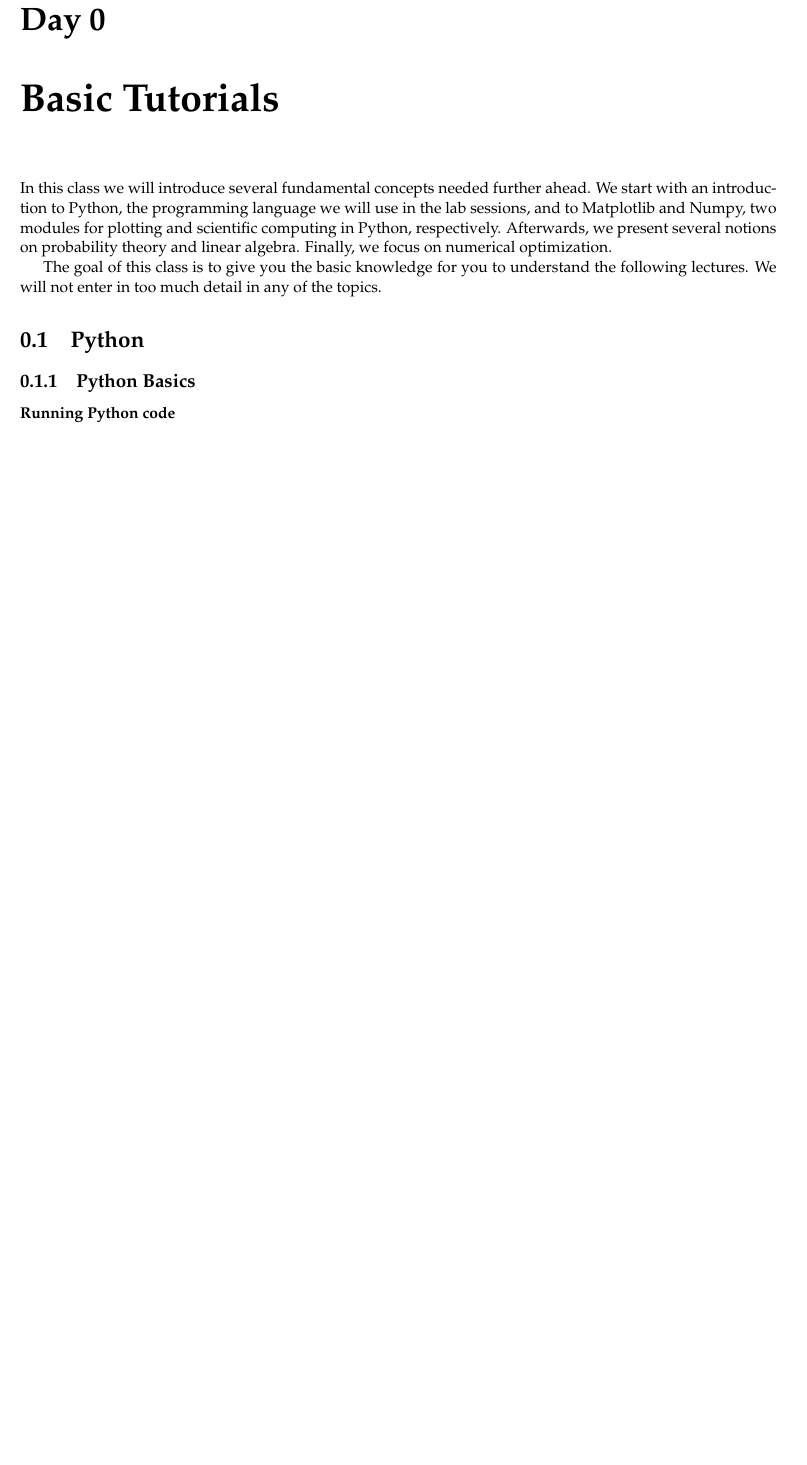
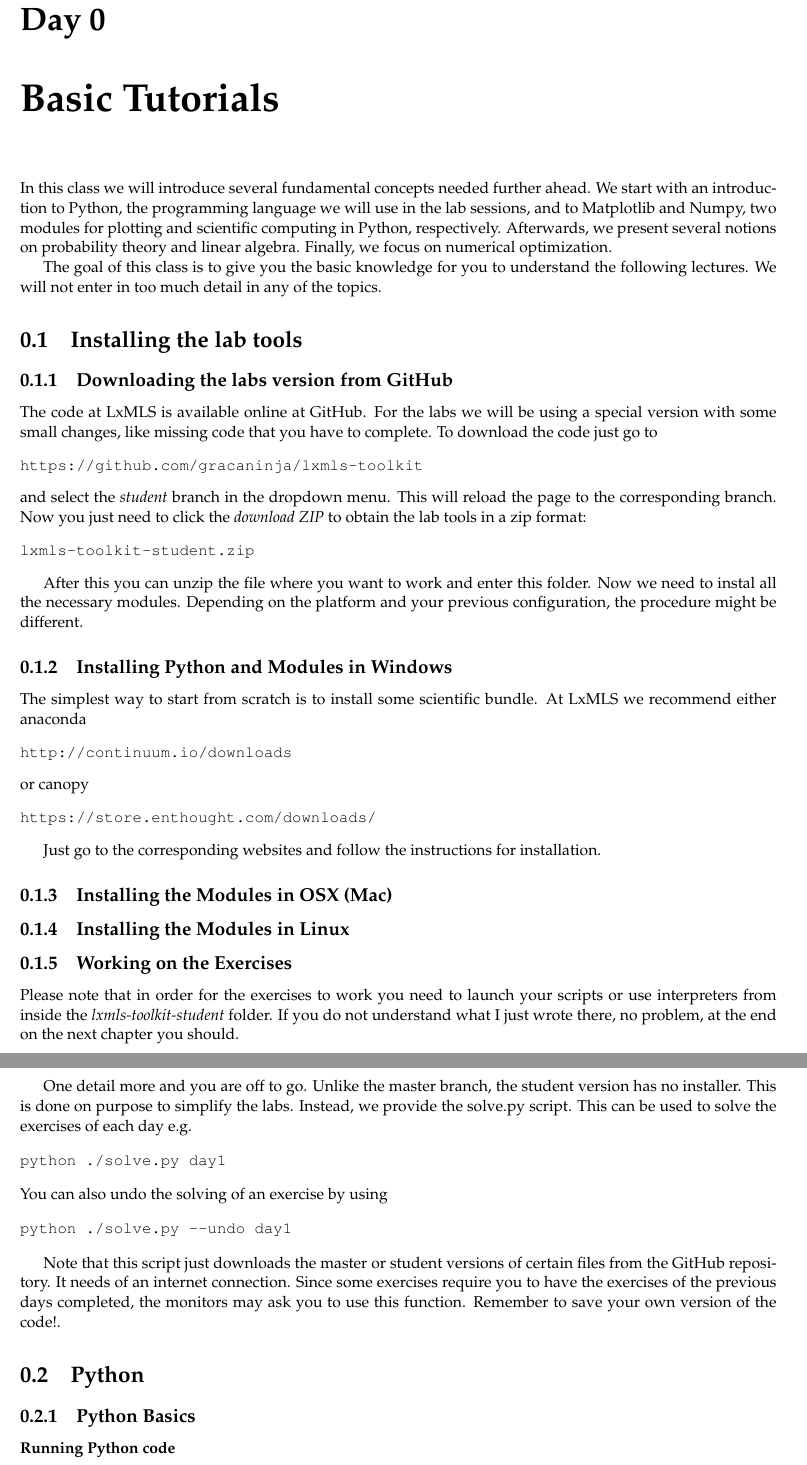
Before and after one commit to LxMLS/lxmls-guide, a LaTeX thesis (guide.tex, which reads pages/intro/install.tex, pages/intro/intro.tex): part of page 2 of 102 before the commit and two parts of pages 2 and 3 of 103 after it, the two joined at a grey line, cut so that both start at the same text, the shorter picture padded with empty space. Compiled offline with pdfLaTeX.

Commit message:
Added instalation instructions for student toolkit
Added also stubs to indicate instalation strategies for each operating system.

```diff
--- /dev/null
+++ b/pages/intro/install.tex
@@ -0,0 +1,103 @@
+\subsection{Downloading the labs version from GitHub}
+
+The code at LxMLS is available online at GitHub. For the labs we will be using a special version with some small changes, like missing code that you have to complete. To download the code just go to
+
+\begin{verbatim}
+https://github.com/gracaninja/lxmls-toolkit
+\end{verbatim}
+
+\noindent and select the \textit{student} branch in the dropdown menu. This will reload the page to the corresponding branch. Now you just need to click the \textit{download ZIP} to obtain the lab tools in a zip format:
+
+\begin{verbatim}
+lxmls-toolkit-student.zip
+\end{verbatim}
+
+After this you can unzip the file where you want to work and enter this folder. Now we need to instal all the necessary modules. Depending on the platform and your previous configuration, the procedure might be different.
+
+\subsection{Installing Python and Modules in Windows}
+
+The simplest way to start from scratch is to install some scientific bundle. At LxMLS we recommend either anaconda
+
+\begin{verbatim}
+http://continuum.io/downloads
+\end{verbatim}
+
+\noindent or canopy
+
+\begin{verbatim}
+https://store.enthought.com/downloads/
+\end{verbatim}
+
+Just go to the corresponding websites and follow the instructions for installation.
+
+%Any python 2.7.x version will do. You can check the version by
+%
+%If you do not have python, you can install the latest 2.7+ python from the official website at
+%
+%\begin{verbatim}
+%https://www.python.org/downloads/
+%\end{verbatim}
+%
+%Do not install python 3.x.x versions, this is a backwards incompatible version that can not use most of the tools of the labs.
+%
+%Then we will need to instal some specific Python modules and the ipython shell. The easiest way to do this is by installing a python module manager.
+%
+%
+%
+%
+%Now we need the ipython interactive shell. Again we use the command line (be sure to exit python first by using exit() or ctrl+d).
+%
+%\begin{verbatim}
+%>ipython
+%\end{verbatim}
+%
+%if this is recognized then great
+%
+%
+%If you do not know if you have a module manager installed open a command window
+%
+%\begin{verbatim}
+%press the windows-key + R
+%write cmd and press enter
+%try the command pip
+%try the command easy_install
+%\end{verbatim}
+%
+
+
+%After hovering the mouse over downloads, you will see various options for installation. You can instal the version 2.7.x, any number for x is ok. Please do not instal version 3 or superior. If you already have a python 2.7 (any version) installed, you dont need to install another one, it will work. If you have older versions of python it might still work. In any case please uninstall any previous python version before installing a new one. This is a frequent source of problems on all systems.
+%
+%Now for the different python modules needed. The most straightforward way to instal the modules is through a python package manager, we recommend pip
+%
+%[lot to do here ...]
+%
+%\begin{verbatim}
+%pip install -r pip-requirements.txt
+%\end{verbatim}
+%
+
+
+
+
+
+\subsection{Installing the Modules in OSX (Mac)}
+
+\subsection{Installing the Modules in Linux}
+
+\subsection{Working on the Exercises}
+
+Please note that in order for the exercises to work you need to launch your scripts or use interpreters from inside the  \textit{lxmls-toolkit-student} folder. If you do not understand what I just wrote there, no problem, at the end on the next chapter you should.
+
+One detail more and you are off to go. Unlike the master branch, the student version has no installer. This is done on purpose to simplify the labs. Instead, we provide the solve.py script. This can be used to solve the exercises of each day e.g.
+
+\begin{verbatim}
+python ./solve.py day1
+\end{verbatim}
+
+\noindent You can also undo the solving of an exercise by using
+
+\begin{verbatim}
+python ./solve.py --undo day1
+\end{verbatim}
+
+Note that this script just downloads the master or student versions of certain files from the GitHub repository. It needs of an internet connection. Since some exercises require you to have the exercises of the previous days completed, the monitors may ask you to use this function. Remember to save your own version of the code!.
--- a/pages/intro/intro.tex
+++ b/pages/intro/intro.tex
@@ -5,6 +5,8 @@ In this class we will introduce several fundamental concepts needed further ahea
 
 The goal of this class is to give you the basic knowledge for you to understand the following lectures. We will not enter in too much detail in any of the topics.
 
+\section{Installing the lab tools}
+\input{pages/intro/install}
 
 \section{Python}
 \input{pages/intro/python}
```
